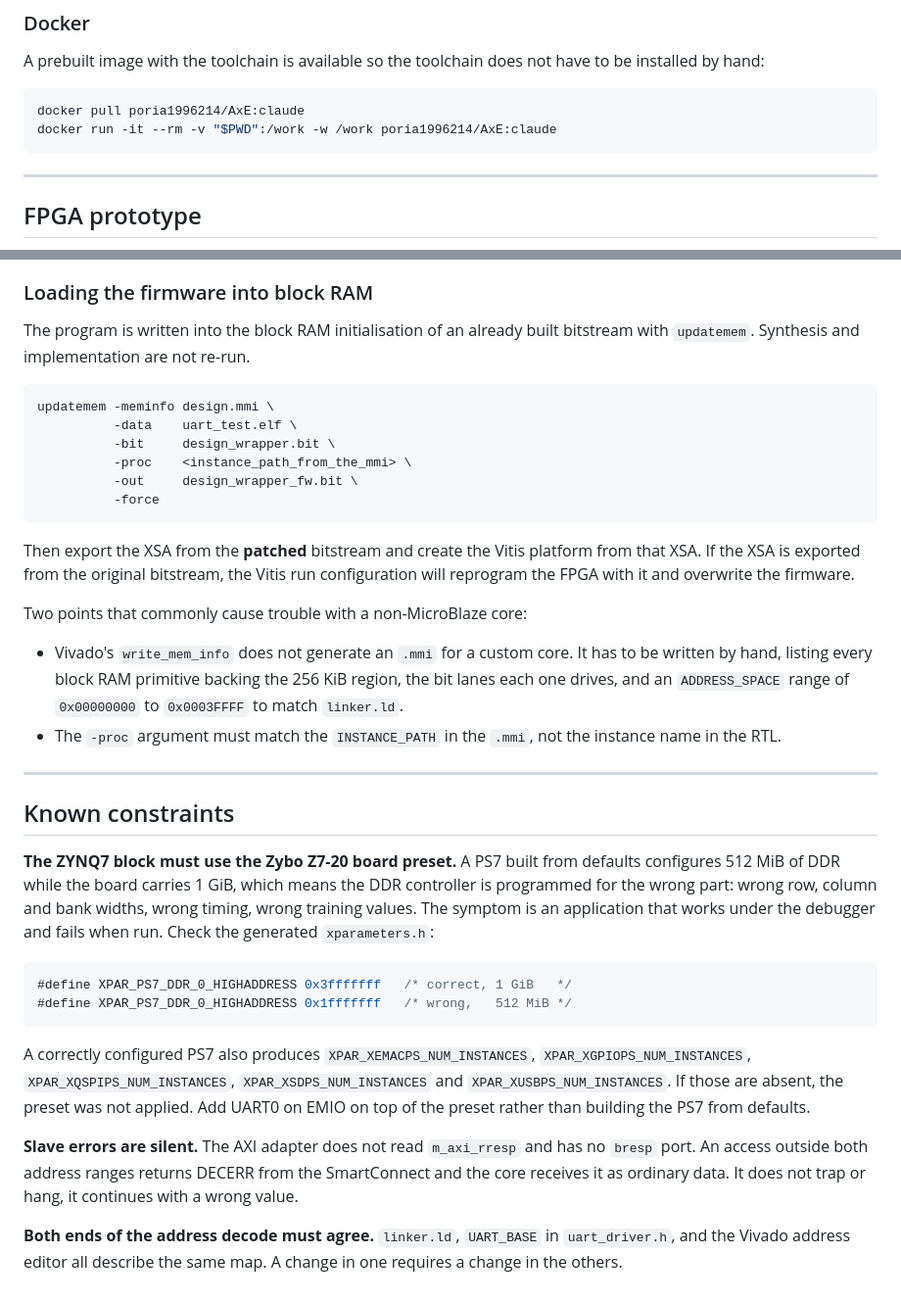
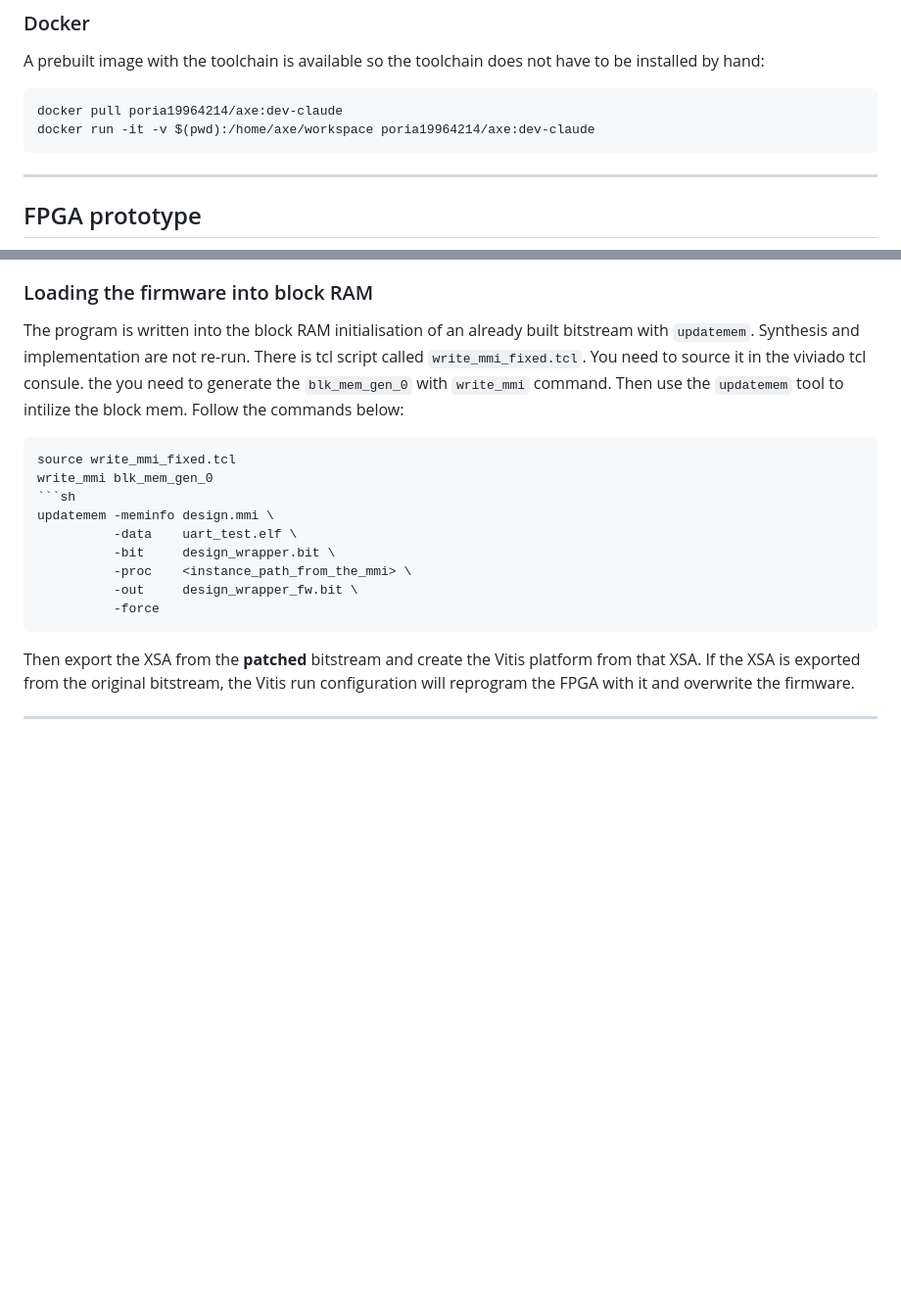
Before and after one commit to pouriahassani/Heichip, a Markdown page: Readme.md, 2 parts joined by grey strips. Shown at 98% size. Drawn GitHub-style; blank space fills up the shorter version.

````diff
--- a/Readme.md
+++ b/Readme.md
@@ -236,8 +214,8 @@ A prebuilt image with the toolchain is available so the toolchain does not
 have to be installed by hand:
 
 ```sh
-docker pull poria1996214/AxE:claude
-docker run -it --rm -v "$PWD":/work -w /work poria1996214/AxE:claude
+docker pull poria19964214/axe:dev-claude
+docker run -it -v $(pwd):/home/axe/workspace poria19964214/axe:dev-claude
 ```
 
 ---
@@ -326,8 +304,13 @@ anything else written during the previous run persists.
 ### Loading the firmware into block RAM
 
 The program is written into the block RAM initialisation of an already built
-bitstream with `updatemem`. Synthesis and implementation are not re-run.
-
+bitstream with `updatemem`. Synthesis and implementation are not re-run. There is
+tcl script called `write_mmi_fixed.tcl`. You need to source it in the viviado tcl consule.
+the you need to generate the `blk_mem_gen_0` with `write_mmi` command. Then use the `updatemem`
+tool to intilize the block mem. Follow the commands below:
+```sh
+source write_mmi_fixed.tcl
+write_mmi blk_mem_gen_0
 ```sh
 updatemem -meminfo design.mmi \
           -data    uart_test.elf \
@@ -342,42 +325,6 @@ platform from that XSA. If the XSA is exported from the original bitstream,
 the Vitis run configuration will reprogram the FPGA with it and overwrite the
 firmware.
 
-Two points that commonly cause trouble with a non-MicroBlaze core:
 
-- Vivado's `write_mem_info` does not generate an `.mmi` for a custom core. It
-  has to be written by hand, listing every block RAM primitive backing the
-  256 KiB region, the bit lanes each one drives, and an `ADDRESS_SPACE` range
-  of `0x00000000` to `0x0003FFFF` to match `linker.ld`.
-- The `-proc` argument must match the `INSTANCE_PATH` in the `.mmi`, not the
-  instance name in the RTL.
 
 ---
-
-## Known constraints
-
-**The ZYNQ7 block must use the Zybo Z7-20 board preset.** A PS7 built from
-defaults configures 512 MiB of DDR while the board carries 1 GiB, which means
-the DDR controller is programmed for the wrong part: wrong row, column and
-bank widths, wrong timing, wrong training values. The symptom is an
-application that works under the debugger and fails when run. Check the
-generated `xparameters.h`:
-
-```c
-#define XPAR_PS7_DDR_0_HIGHADDRESS 0x3fffffff   /* correct, 1 GiB   */
-#define XPAR_PS7_DDR_0_HIGHADDRESS 0x1fffffff   /* wrong,   512 MiB */
-```
-
-A correctly configured PS7 also produces `XPAR_XEMACPS_NUM_INSTANCES`,
-`XPAR_XGPIOPS_NUM_INSTANCES`, `XPAR_XQSPIPS_NUM_INSTANCES`,
-`XPAR_XSDPS_NUM_INSTANCES` and `XPAR_XUSBPS_NUM_INSTANCES`. If those are
-absent, the preset was not applied. Add UART0 on EMIO on top of the preset
-rather than building the PS7 from defaults.
-
-**Slave errors are silent.** The AXI adapter does not read `m_axi_rresp` and
-has no `bresp` port. An access outside both address ranges returns DECERR from
-the SmartConnect and the core receives it as ordinary data. It does not trap
-or hang, it continues with a wrong value.
-
-**Both ends of the address decode must agree.** `linker.ld`, `UART_BASE` in
-`uart_driver.h`, and the Vivado address editor all describe the same map. A
-change in one requires a change in the others.
````
Also changed, not shown: other parts of Readme.md (+0 -22 lines).
